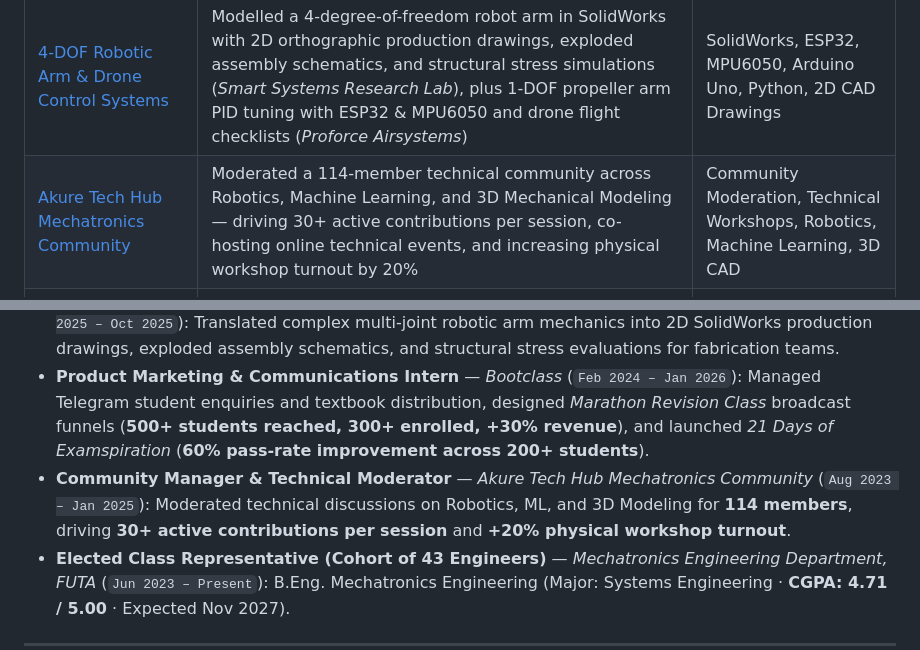
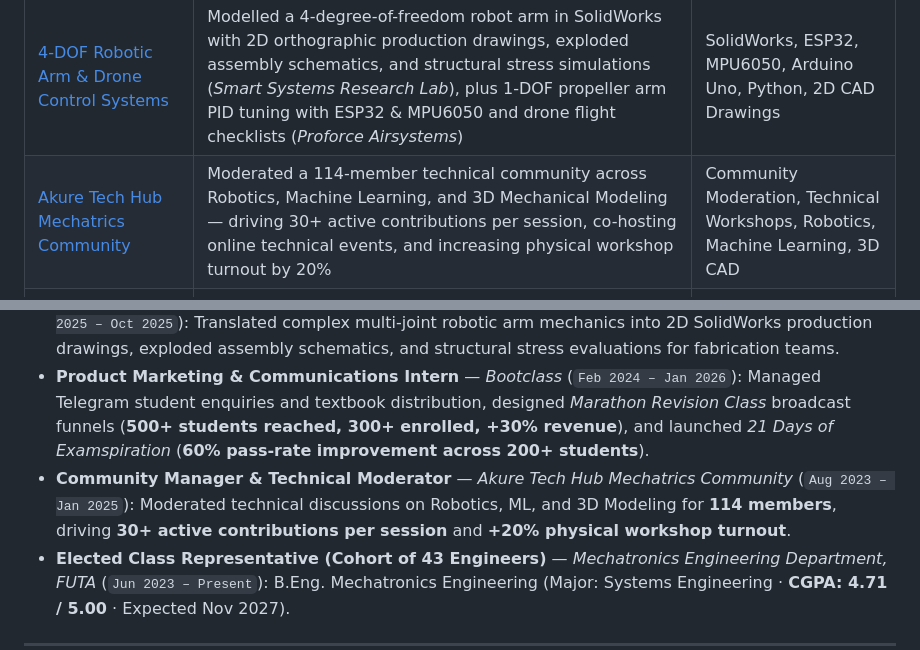
Before and after one commit to 3d-modelswithAde/personal-portfolio, a Markdown page: README.md, 2 parts joined by grey strips. GitHub-like rendering.

Commit message:
Rename Akure Tech Hub Mechatronics Community to Akure Tech Hub Mechatrics Community everywhere

```diff
--- a/README.md
+++ b/README.md
@@ -85,7 +85,7 @@ I'm available for **Technical Community Manager**, **Developer / Hardware Ecosys
 | [GText Homes — AI Voice Sales & CRM Automation](https://github.com/3d-modelswithAde/personal-portfolio) | Conversational AI voice sales agent and post-call n8n CRM automation that qualifies real estate leads 24/7, extracts budget and property preferences, schedules site inspections, and triggers instant WhatsApp/email follow-ups | ElevenLabs Voice AI, n8n, Twilio, CRM Webhooks, Google Sheets |
 | [Community Birthday & Member Lifecycle Automation](https://github.com/3d-modelswithAde/personal-portfolio) | Two-stage community operations pipeline that cleans and deduplicates multi-sheet member/steward directories, schedules daily 7 PM WAT birthday digests, and dispatches personalized celebration messages across Telegram and email | n8n, Google Sheets API, JavaScript, Telegram Bot, Gmail |
 | [4-DOF Robotic Arm & Drone Control Systems](https://adediwura-afolabi.vercel.app/smart-systems/) | Modelled a 4-degree-of-freedom robot arm in SolidWorks with 2D orthographic production drawings, exploded assembly schematics, and structural stress simulations (*Smart Systems Research Lab*), plus 1-DOF propeller arm PID tuning with ESP32 & MPU6050 and drone flight checklists (*Proforce Airsystems*) | SolidWorks, ESP32, MPU6050, Arduino Uno, Python, 2D CAD Drawings |
-| [Akure Tech Hub Mechatronics Community](https://adediwura-afolabi.vercel.app/akure-tech-hub/) | Moderated a 114-member technical community across Robotics, Machine Learning, and 3D Mechanical Modeling — driving 30+ active contributions per session, co-hosting online technical events, and increasing physical workshop turnout by 20% | Community Moderation, Technical Workshops, Robotics, Machine Learning, 3D CAD |
+| [Akure Tech Hub Mechatrics Community](https://adediwura-afolabi.vercel.app/akure-tech-hub/) | Moderated a 114-member technical community across Robotics, Machine Learning, and 3D Mechanical Modeling — driving 30+ active contributions per session, co-hosting online technical events, and increasing physical workshop turnout by 20% | Community Moderation, Technical Workshops, Robotics, Machine Learning, 3D CAD |
 | [MT Babs Foundation Multi-Campus Seminar](https://adediwura-afolabi.vercel.app/mtbabs-seminars/) | Directed a 17-member cross-functional volunteer committee across 5 divisions (Publicity, Speaker Engagement, Technical Infrastructure, Registration, Coordination) to deliver a multi-campus technical leadership seminar for 30 scholars with zero downtime, 100% satisfaction, and executive playbooks | Cross-Functional Leadership, Dry-Run Protocols, Post-Event Whitepapers, Survey Analytics |
 | [Ovie's Kitchen & Bootclass Growth Systems](https://adediwura-afolabi.vercel.app/ovies-kitchen/) | Built zero-budget organic acquisition funnels on Instagram & TikTok for Ovie's Kitchen (0 → 520+ qualified enquiries, 250+ paid orders, 50% seasonal revenue from Christmas Menu launch) and led Telegram student support & *21 Days of Examspiration* campaigns at Bootclass (500+ reached, 300+ enrolled, +30% programme revenue) | Product Marketing, Telegram Broadcasts, Instagram, TikTok, On-Page SEO |
 
@@ -98,7 +98,7 @@ I'm available for **Technical Community Manager**, **Developer / Hardware Ecosys
 - **Product Marketing & Growth Lead (Contract)** — *Ovie's Kitchen* (`Apr 2025 – Jul 2026`): Reactivated a 1-year dormant account into **520+ inbound enquiries** and **250+ paid transactions** with zero ad budget; drove a **50% engagement lift** across 3 channels.
 - **Mechanical Engineering & Technical Systems Intern** — *Smart Systems Research Laboratory* (`Sep 2025 – Oct 2025`): Translated complex multi-joint robotic arm mechanics into 2D SolidWorks production drawings, exploded assembly schematics, and structural stress evaluations for fabrication teams.
 - **Product Marketing & Communications Intern** — *Bootclass* (`Feb 2024 – Jan 2026`): Managed Telegram student enquiries and textbook distribution, designed *Marathon Revision Class* broadcast funnels (**500+ students reached, 300+ enrolled, +30% revenue**), and launched *21 Days of Examspiration* (**60% pass-rate improvement across 200+ students**).
-- **Community Manager & Technical Moderator** — *Akure Tech Hub Mechatronics Community* (`Aug 2023 – Jan 2025`): Moderated technical discussions on Robotics, ML, and 3D Modeling for **114 members**, driving **30+ active contributions per session** and **+20% physical workshop turnout**.
+- **Community Manager & Technical Moderator** — *Akure Tech Hub Mechatrics Community* (`Aug 2023 – Jan 2025`): Moderated technical discussions on Robotics, ML, and 3D Modeling for **114 members**, driving **30+ active contributions per session** and **+20% physical workshop turnout**.
 - **Elected Class Representative (Cohort of 43 Engineers)** — *Mechatronics Engineering Department, FUTA* (`Jun 2023 – Present`): B.Eng. Mechatronics Engineering (Major: Systems Engineering · **CGPA: 4.71 / 5.00** · Expected Nov 2027).
 
 ---
```
